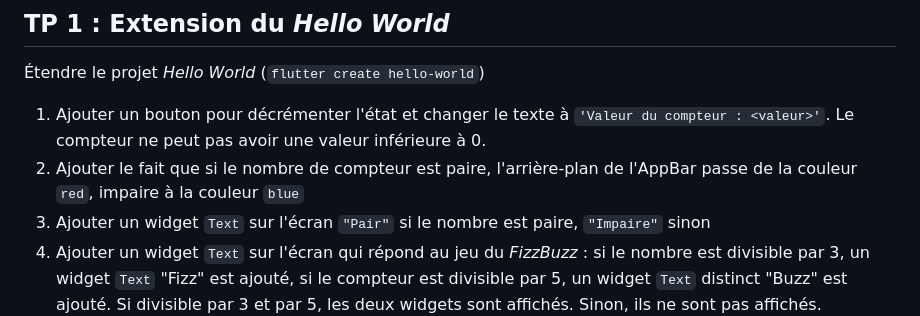
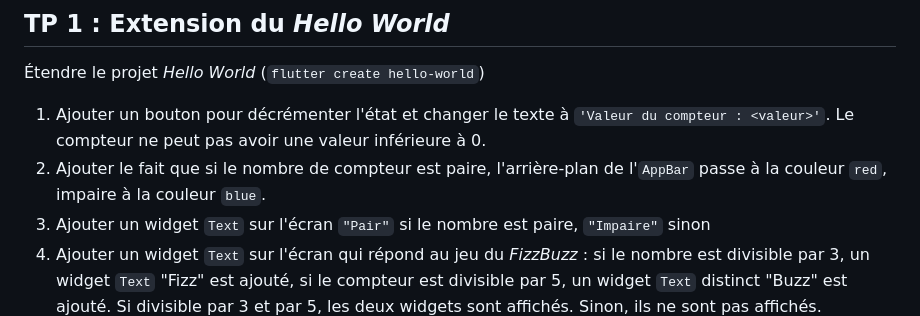
Before and after one commit to paul-schuhm/dev-natif, a Markdown page: tp-flutter.md, the part around the change. GitHub-like rendering.

Commit message:
corrige question 2 tp 1

```diff
--- a/tp-flutter.md
+++ b/tp-flutter.md
@@ -71,7 +71,7 @@ Créer un nouveau projet Flutter. Dans ce projet, deux tuiles colorées seront a
 Étendre le projet *Hello World* (`flutter create hello-world`)
 
 1. Ajouter un bouton pour décrémenter l'état et changer le texte à `'Valeur du compteur : <valeur>'`. Le compteur ne peut pas avoir une valeur inférieure à 0.
-2. Ajouter le fait que si le nombre de compteur est paire, l'arrière-plan de l'AppBar passe de la couleur `red`, impaire à la couleur `blue`
+2. Ajouter le fait que si le nombre de compteur est paire, l'arrière-plan de l'`AppBar` passe à la couleur `red`, impaire à la couleur `blue`.
 3. Ajouter un widget `Text` sur l'écran `"Pair"` si le nombre est paire, `"Impaire"` sinon
 4. Ajouter un widget `Text` sur l'écran qui répond au jeu du *FizzBuzz* : si le nombre est divisible par 3, un widget `Text` "Fizz" est ajouté, si le compteur est divisible par 5, un widget `Text` distinct "Buzz" est ajouté. Si divisible par 3 et par 5, les deux widgets sont affichés. Sinon, ils ne sont pas affichés.
 
```
